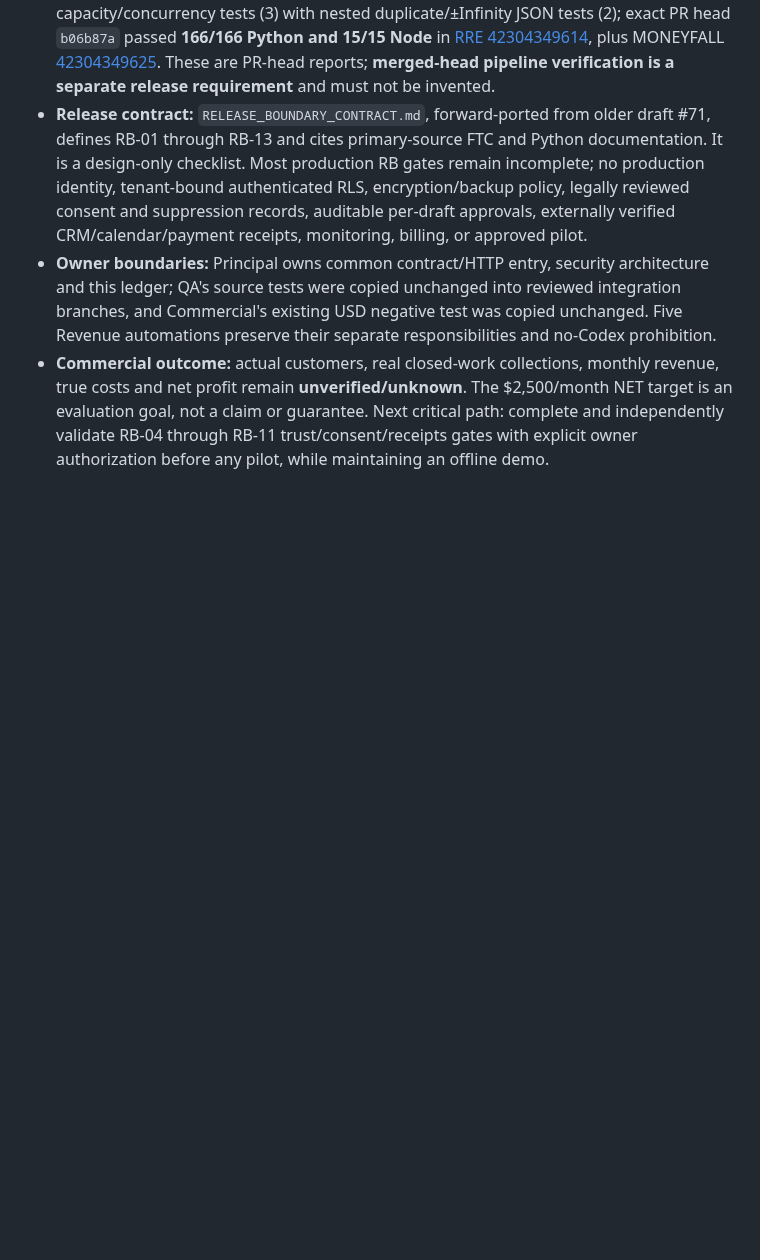
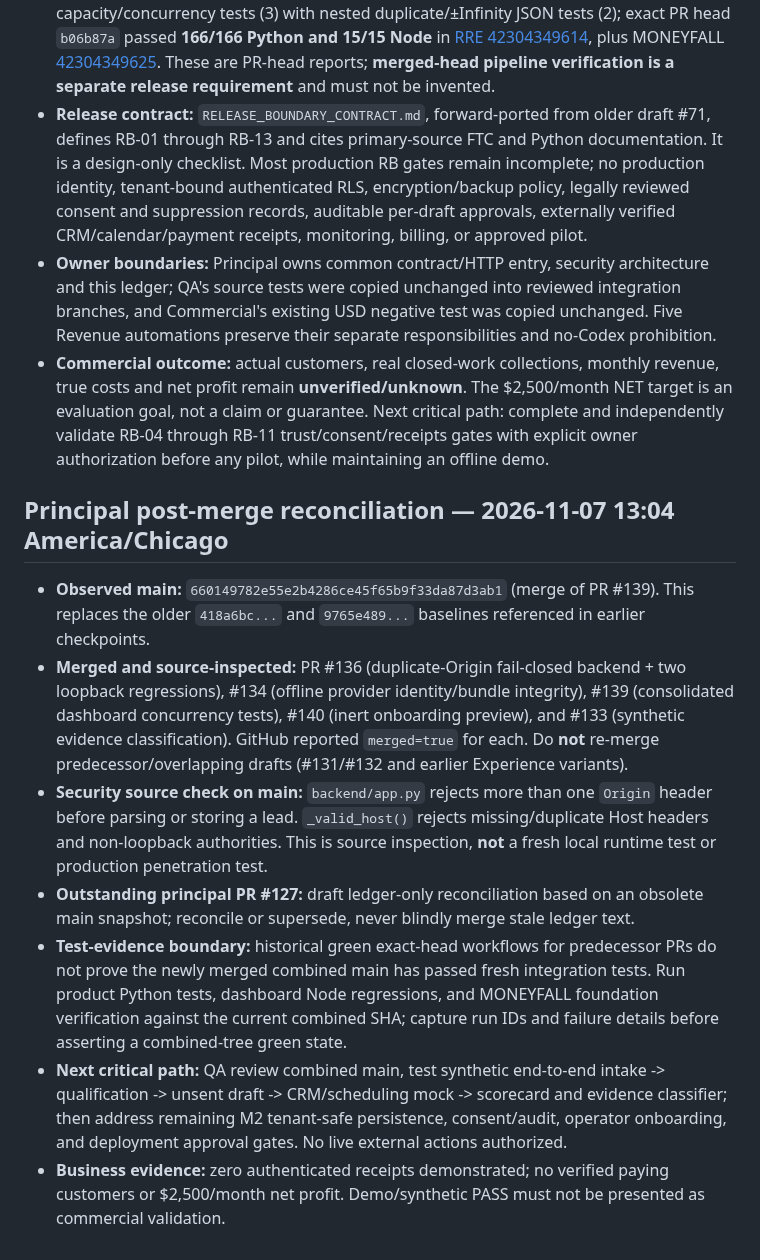
Before and after one commit to reppiks490/cash-flow-, a Markdown page: products/revenue_recovery/PROJECT_LEDGER.md, the part around the change. Rendered like a GitHub page; blank space fills up the shorter version.

Commit message:
docs(rre): reconcile merged security, AI, experience and demo gates

```diff
--- a/products/revenue_recovery/PROJECT_LEDGER.md
+++ b/products/revenue_recovery/PROJECT_LEDGER.md
@@ -182,3 +182,14 @@ Leading measures: leads received; permissioned/qualified leads; drafts approved;
 - **Release contract:** `RELEASE_BOUNDARY_CONTRACT.md`, forward-ported from older draft #71, defines RB-01 through RB-13 and cites primary-source FTC and Python documentation. It is a design-only checklist. Most production RB gates remain incomplete; no production identity, tenant-bound authenticated RLS, encryption/backup policy, legally reviewed consent and suppression records, auditable per-draft approvals, externally verified CRM/calendar/payment receipts, monitoring, billing, or approved pilot.
 - **Owner boundaries:** Principal owns common contract/HTTP entry, security architecture and this ledger; QA's source tests were copied unchanged into reviewed integration branches, and Commercial's existing USD negative test was copied unchanged. Five Revenue automations preserve their separate responsibilities and no-Codex prohibition.
 - **Commercial outcome:** actual customers, real closed-work collections, monthly revenue, true costs and net profit remain **unverified/unknown**. The $2,500/month NET target is an evaluation goal, not a claim or guarantee. Next critical path: complete and independently validate RB-04 through RB-11 trust/consent/receipts gates with explicit owner authorization before any pilot, while maintaining an offline demo.
+
+
+## Principal post-merge reconciliation — 2026-11-07 13:04 America/Chicago
+
+- **Observed main:** `660149782e55e2b4286ce45f65b9f33da87d3ab1` (merge of PR #139). This replaces the older `418a6bc...` and `9765e489...` baselines referenced in earlier checkpoints.
+- **Merged and source-inspected:** PR #136 (duplicate-Origin fail-closed backend + two loopback regressions), #134 (offline provider identity/bundle integrity), #139 (consolidated dashboard concurrency tests), #140 (inert onboarding preview), and #133 (synthetic evidence classification). GitHub reported `merged=true` for each. Do **not** re-merge predecessor/overlapping drafts (#131/#132 and earlier Experience variants).
+- **Security source check on main:** `backend/app.py` rejects more than one `Origin` header before parsing or storing a lead. `_valid_host()` rejects missing/duplicate Host headers and non-loopback authorities. This is source inspection, **not** a fresh local runtime test or production penetration test.
+- **Outstanding principal PR #127:** draft ledger-only reconciliation based on an obsolete main snapshot; reconcile or supersede, never blindly merge stale ledger text.
+- **Test-evidence boundary:** historical green exact-head workflows for predecessor PRs do not prove the newly merged combined main has passed fresh integration tests. Run product Python tests, dashboard Node regressions, and MONEYFALL foundation verification against the current combined SHA; capture run IDs and failure details before asserting a combined-tree green state.
+- **Next critical path:** QA review combined main, test synthetic end-to-end intake -> qualification -> unsent draft -> CRM/scheduling mock -> scorecard and evidence classifier; then address remaining M2 tenant-safe persistence, consent/audit, operator onboarding, and deployment approval gates. No live external actions authorized.
+- **Business evidence:** zero authenticated receipts demonstrated; no verified paying customers or $2,500/month net profit. Demo/synthetic PASS must not be presented as commercial validation.
```
